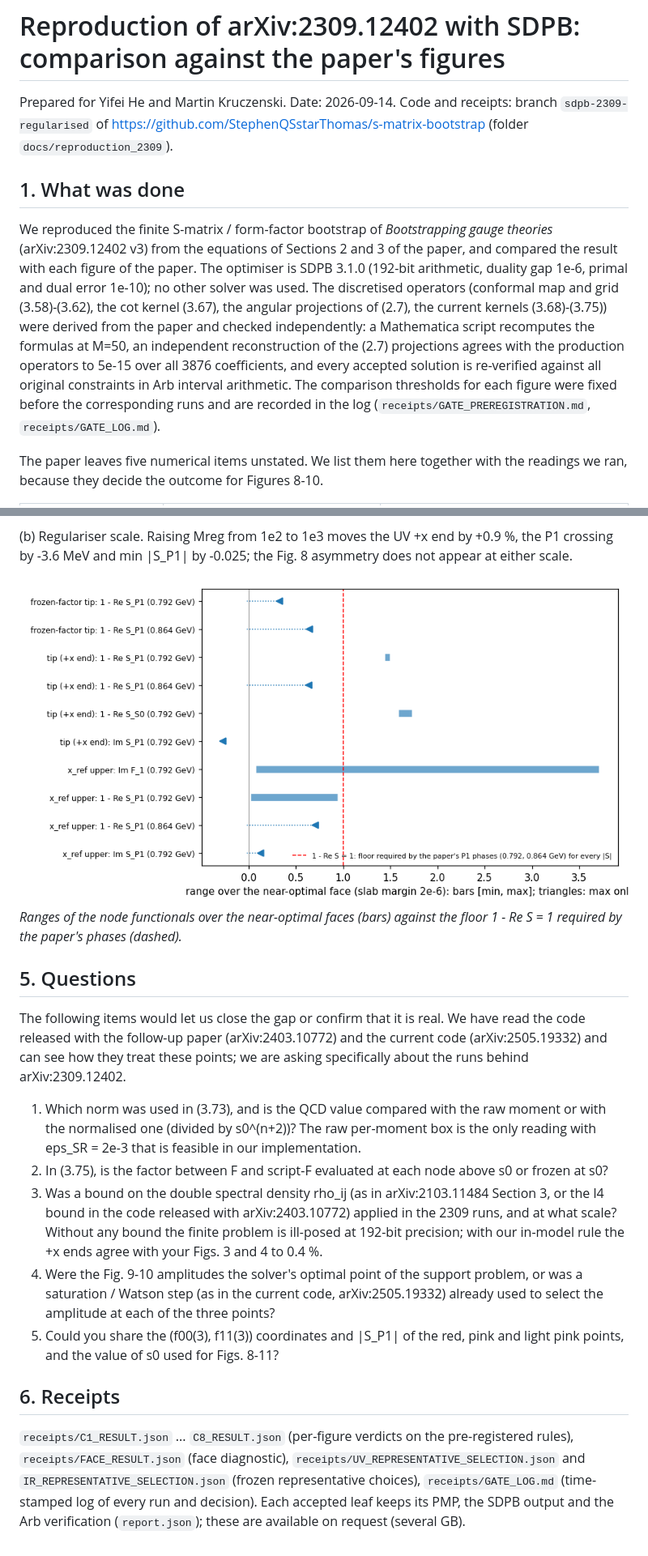
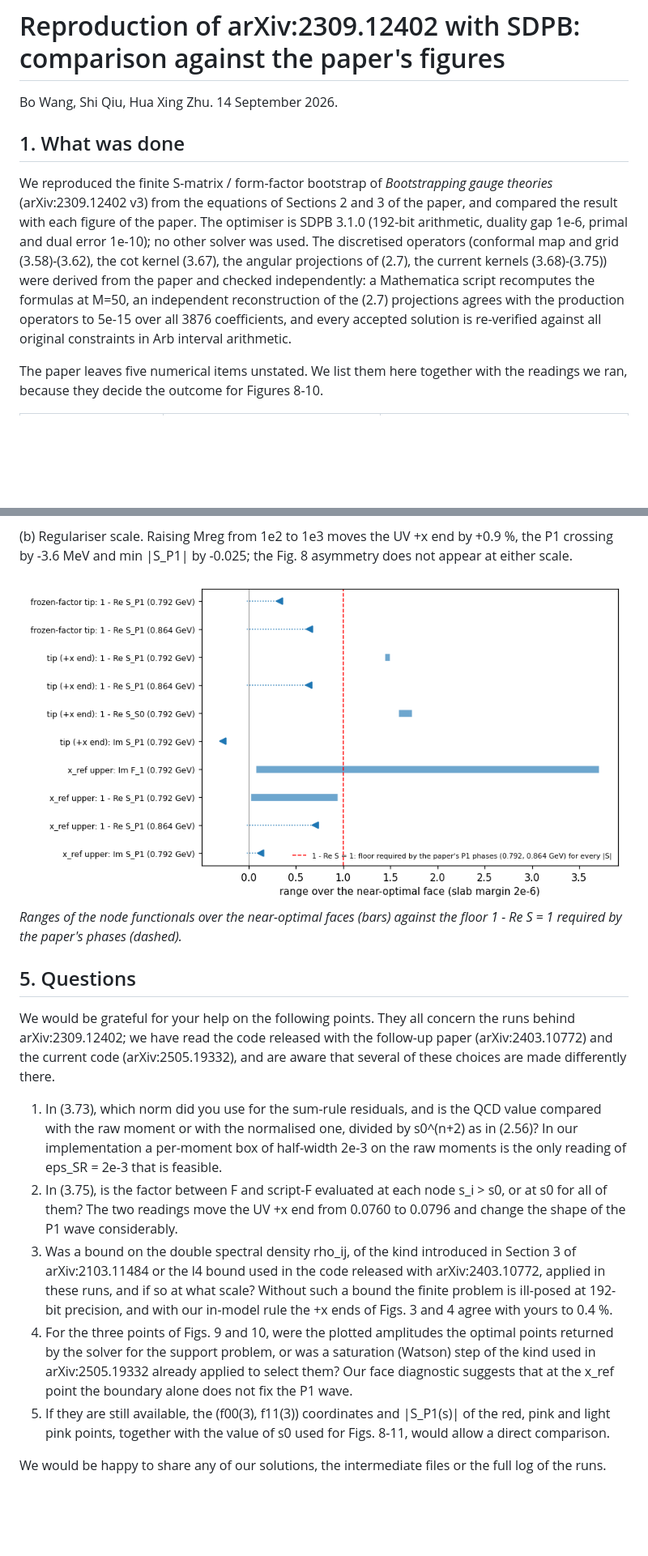
Before and after one commit to StephenQSstarThomas/s-matrix-bootstrap, a Markdown page: docs/reproduction_2309/REPRODUCTION_COMPARISON_EN.md, 2 parts joined by grey strips. Shown at 81% size. GitHub-like rendering; pictures changed too: docs/reproduction_2309/figures/face_ranges.png; blank space fills up the shorter version.

Commit message:
Comparison document: author line, natural academic prose, specific questions, receipts section removed; Markdown/HTML aligned; zip refreshed

```diff
--- a/docs/reproduction_2309/REPRODUCTION_COMPARISON_EN.md
+++ b/docs/reproduction_2309/REPRODUCTION_COMPARISON_EN.md
@@ -1,10 +1,10 @@
 # Reproduction of arXiv:2309.12402 with SDPB: comparison against the paper's figures
 
-Prepared for Yifei He and Martin Kruczenski. Date: 2026-09-14. Code and receipts: branch `sdpb-2309-regularised` of https://github.com/StephenQSstarThomas/s-matrix-bootstrap (folder `docs/reproduction_2309`).
+Bo Wang, Shi Qiu, Hua Xing Zhu. 14 September 2026.
 
 ## 1. What was done
 
-We reproduced the finite S-matrix / form-factor bootstrap of *Bootstrapping gauge theories* (arXiv:2309.12402 v3) from the equations of Sections 2 and 3 of the paper, and compared the result with each figure of the paper. The optimiser is SDPB 3.1.0 (192-bit arithmetic, duality gap 1e-6, primal and dual error 1e-10); no other solver was used. The discretised operators (conformal map and grid (3.58)-(3.62), the cot kernel (3.67), the angular projections of (2.7), the current kernels (3.68)-(3.75)) were derived from the paper and checked independently: a Mathematica script recomputes the formulas at M=50, an independent reconstruction of the (2.7) projections agrees with the production operators to 5e-15 over all 3876 coefficients, and every accepted solution is re-verified against all original constraints in Arb interval arithmetic. The comparison thresholds for each figure were fixed before the corresponding runs and are recorded in the log (`receipts/GATE_PREREGISTRATION.md`, `receipts/GATE_LOG.md`).
+We reproduced the finite S-matrix / form-factor bootstrap of *Bootstrapping gauge theories* (arXiv:2309.12402 v3) from the equations of Sections 2 and 3 of the paper, and compared the result with each figure of the paper. The optimiser is SDPB 3.1.0 (192-bit arithmetic, duality gap 1e-6, primal and dual error 1e-10); no other solver was used. The discretised operators (conformal map and grid (3.58)-(3.62), the cot kernel (3.67), the angular projections of (2.7), the current kernels (3.68)-(3.75)) were derived from the paper and checked independently: a Mathematica script recomputes the formulas at M=50, an independent reconstruction of the (2.7) projections agrees with the production operators to 5e-15 over all 3876 coefficients, and every accepted solution is re-verified against all original constraints in Arb interval arithmetic.
 
 The paper leaves five numerical items unstated. We list them here together with the readings we ran, because they decide the outcome for Figures 8-10.
 
@@ -152,14 +152,12 @@ The tip face is rigid in the P1 observables and does not contain your P1 shape;
 
 ## 5. Questions
 
-The following items would let us close the gap or confirm that it is real. We have read the code released with the follow-up paper (arXiv:2403.10772) and the current code (arXiv:2505.19332) and can see how they treat these points; we are asking specifically about the runs behind arXiv:2309.12402.
+We would be grateful for your help on the following points. They all concern the runs behind arXiv:2309.12402; we have read the code released with the follow-up paper (arXiv:2403.10772) and the current code (arXiv:2505.19332), and are aware that several of these choices are made differently there.
 
-1. Which norm was used in (3.73), and is the QCD value compared with the raw moment or with the normalised one (divided by s0^(n+2))? The raw per-moment box is the only reading with eps_SR = 2e-3 that is feasible in our implementation.
-2. In (3.75), is the factor between F and script-F evaluated at each node above s0 or frozen at s0?
-3. Was a bound on the double spectral density rho_ij (as in arXiv:2103.11484 Section 3, or the l4 bound in the code released with arXiv:2403.10772) applied in the 2309 runs, and at what scale? Without any bound the finite problem is ill-posed at 192-bit precision; with our in-model rule the +x ends agree with your Figs. 3 and 4 to 0.4 %.
-4. Were the Fig. 9-10 amplitudes the solver's optimal point of the support problem, or was a saturation / Watson step (as in the current code, arXiv:2505.19332) already used to select the amplitude at each of the three points?
-5. Could you share the (f00(3), f11(3)) coordinates and |S_P1| of the red, pink and light pink points, and the value of s0 used for Figs. 8-11?
+1. In (3.73), which norm did you use for the sum-rule residuals, and is the QCD value compared with the raw moment or with the normalised one, divided by s0^(n+2) as in (2.56)? In our implementation a per-moment box of half-width 2e-3 on the raw moments is the only reading of eps_SR = 2e-3 that is feasible.
+2. In (3.75), is the factor between F and script-F evaluated at each node s_i > s0, or at s0 for all of them? The two readings move the UV +x end from 0.0760 to 0.0796 and change the shape of the P1 wave considerably.
+3. Was a bound on the double spectral density rho_ij, of the kind introduced in Section 3 of arXiv:2103.11484 or the l4 bound used in the code released with arXiv:2403.10772, applied in these runs, and if so at what scale? Without such a bound the finite problem is ill-posed at 192-bit precision, and with our in-model rule the +x ends of Figs. 3 and 4 agree with yours to 0.4 %.
+4. For the three points of Figs. 9 and 10, were the plotted amplitudes the optimal points returned by the solver for the support problem, or was a saturation (Watson) step of the kind used in arXiv:2505.19332 already applied to select them? Our face diagnostic suggests that at the x_ref point the boundary alone does not fix the P1 wave.
+5. If they are still available, the (f00(3), f11(3)) coordinates and |S_P1(s)| of the red, pink and light pink points, together with the value of s0 used for Figs. 8-11, would allow a direct comparison.
 
-## 6. Receipts
-
-`receipts/C1_RESULT.json` ... `C8_RESULT.json` (per-figure verdicts on the pre-registered rules), `receipts/FACE_RESULT.json` (face diagnostic), `receipts/UV_REPRESENTATIVE_SELECTION.json` and `IR_REPRESENTATIVE_SELECTION.json` (frozen representative choices), `receipts/GATE_LOG.md` (time-stamped log of every run and decision). Each accepted leaf keeps its PMP, the SDPB output and the Arb verification (`report.json`); these are available on request (several GB).
+We would be happy to share any of our solutions, the intermediate files or the full log of the runs.
```
Also changed, not shown: 8 other files.
